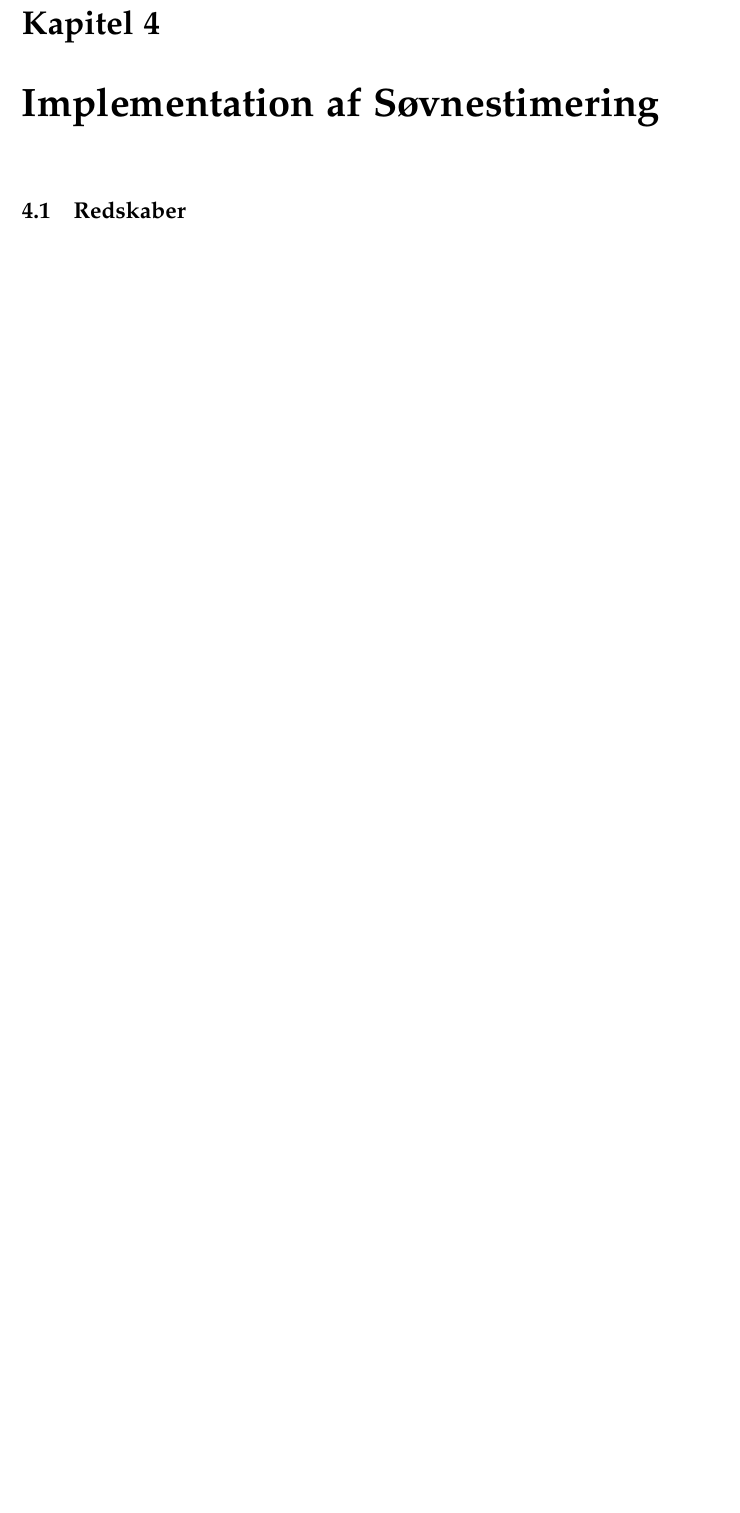
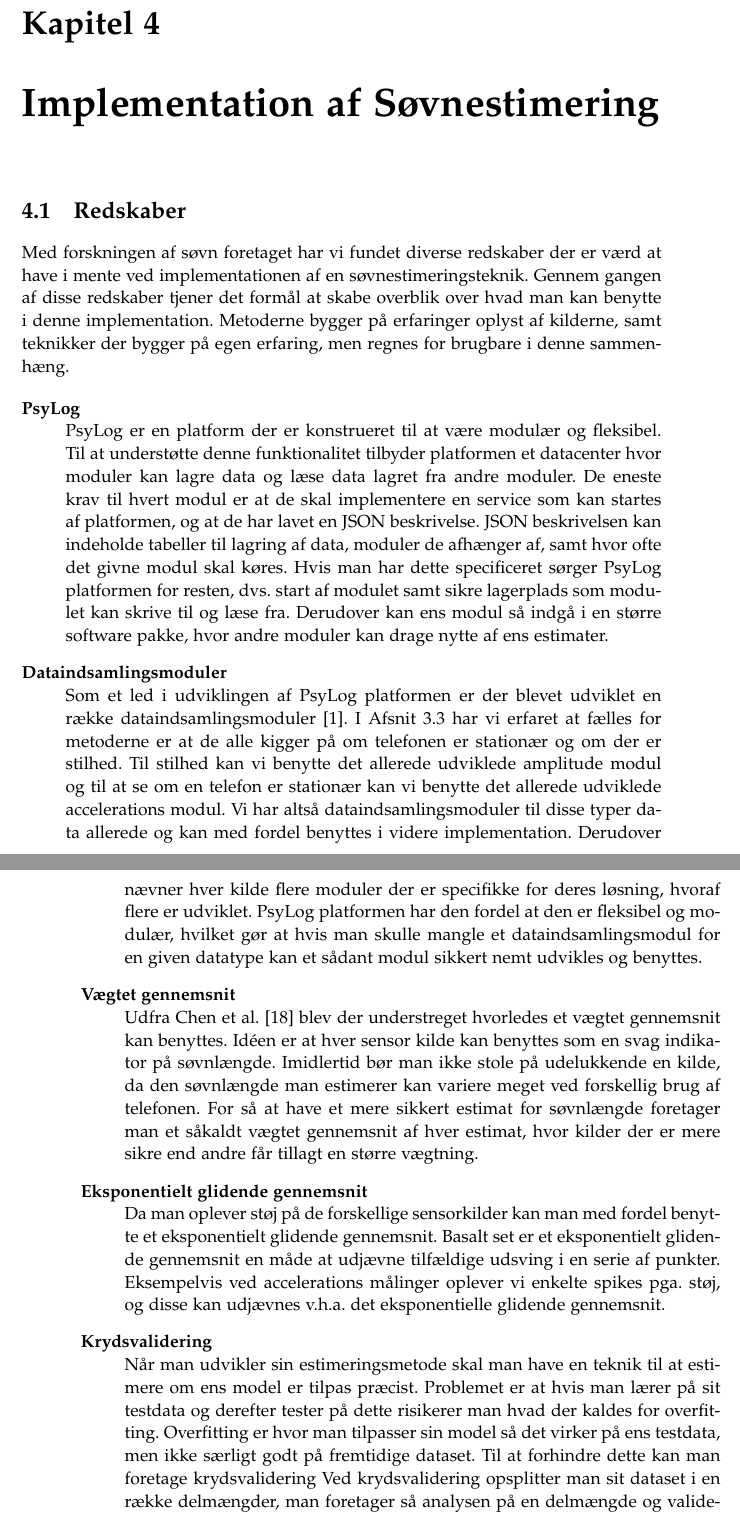
Before and after one commit to lgrave11/P8-Report, a LaTeX thesis (Report/master.tex, which reads Report/indhold/soevn/redskaber.tex): part of page 23 of 52 before the commit and two parts of pages 23 and 24 of 52 after it, the two joined at a grey line, cut so that both start at the same text, the shorter picture padded with empty space. Compiled offline with pdfLaTeX.

Commit message:
Redskaber

```diff
--- a/Report/indhold/soevn/redskaber.tex
+++ b/Report/indhold/soevn/redskaber.tex
@@ -1 +1,45 @@
 %Noget meta fiks med hvilke redskaber og erfaringer vi kan tage med os til udvikling af løsning
+Med forskningen af søvn foretaget har vi fundet diverse redskaber der er værd at have i mente ved implementationen af en søvnestimeringsteknik.
+Gennem gangen af disse redskaber tjener det formål at skabe overblik over hvad man kan benytte i denne implementation.
+Metoderne bygger på erfaringer oplyst af kilderne, samt teknikker der bygger på egen erfaring, men regnes for brugbare i denne sammenhæng.
+
+\begin{description}[style=nextline]
+% PsyLog - herunder dataindsamlingsmoduler
+\item[PsyLog]
+PsyLog er en platform der er konstrueret til at være modulær og fleksibel.
+Til at understøtte denne funktionalitet tilbyder platformen et datacenter hvor moduler kan lagre data og læse data lagret fra andre moduler.
+De eneste krav til hvert modul er at de skal implementere en service som kan startes af platformen, og at de har lavet en JSON beskrivelse.
+JSON beskrivelsen kan indeholde tabeller til lagring af data, moduler de afhænger af, samt hvor ofte det givne modul skal køres.
+Hvis man har dette specificeret sørger PsyLog platformen for resten, dvs. start af modulet samt sikre lagerplads som modulet kan skrive til og læse fra.
+Derudover kan ens modul så indgå i en større software pakke, hvor andre moduler kan drage nytte af ens estimater.
+
+\item[Dataindsamlingsmoduler]
+Som et led i udviklingen af PsyLog platformen er der blevet udviklet en række dataindsamlingsmoduler \citep{misc:faellesrapp}.
+I \cref{sec:metodevalg} har vi erfaret at fælles for metoderne er at de alle kigger på om telefonen er stationær og om der er stilhed.
+Til stilhed kan vi benytte det allerede udviklede amplitude modul og til at se om en telefon er stationær kan vi benytte det allerede udviklede accelerations modul.
+Vi har altså dataindsamlingsmoduler til disse typer data allerede og kan med fordel benyttes i videre implementation.
+Derudover nævner hver kilde flere moduler der er specifikke for deres løsning, hvoraf flere er udviklet.
+PsyLog platformen har den fordel at den er fleksibel og modulær, hvilket gør at hvis man skulle mangle et dataindsamlingsmodul for en given datatype kan et sådant modul sikkert nemt udvikles og benyttes.
+
+\item[Vægtet gennemsnit]
+Udfra \citet{6563918} blev der understreget hvorledes et vægtet gennemsnit kan benyttes.
+Idéen er at hver sensor kilde kan benyttes som en svag indikator på søvnlængde.
+Imidlertid bør man ikke stole på udelukkende en kilde, da den søvnlængde man estimerer kan variere meget ved forskellig brug af telefonen.
+For så at have et mere sikkert estimat for søvnlængde foretager man et såkaldt vægtet gennemsnit af hver estimat, hvor kilder der er mere sikre end andre får tillagt en større vægtning.
+
+\item[Eksponentielt glidende gennemsnit]
+Da man oplever støj på de forskellige sensorkilder kan man med fordel benytte et eksponentielt glidende gennemsnit.
+Basalt set er et eksponentielt glidende gennemsnit en måde at udjævne tilfældige udsving i en serie af punkter.
+Eksempelvis ved accelerations målinger oplever vi enkelte spikes pga. støj, og disse kan udjævnes v.h.a. det eksponentielle glidende gennemsnit.
+
+\item[Krydsvalidering]
+Når man udvikler sin estimeringsmetode skal man have en teknik til at estimere om ens model er tilpas præcist.
+Problemet er at hvis man lærer på sit testdata og derefter tester på dette risikerer man hvad der kaldes for overfitting.
+Overfitting er hvor man tilpasser sin model så det virker på ens testdata, men ikke særligt godt på fremtidige dataset.
+Til at forhindre dette kan man foretage krydsvalidering
+Ved krydsvalidering opsplitter man sit dataset i en række delmængder, man foretager så analysen på en delmængde og validerer sin analyse på de andre dataset.
+For så at undgå overfitting afprøver man med forskellige partitioner af datasettet, og hvor ens præcision er estimeret som gennemsnittet af resultaterne af de dataset man tester på.
+
+% Stilstand
+% Chen et al og andre
+\end{description}
```
Also changed, not shown: Report/master.tex (+1 -1 lines).
